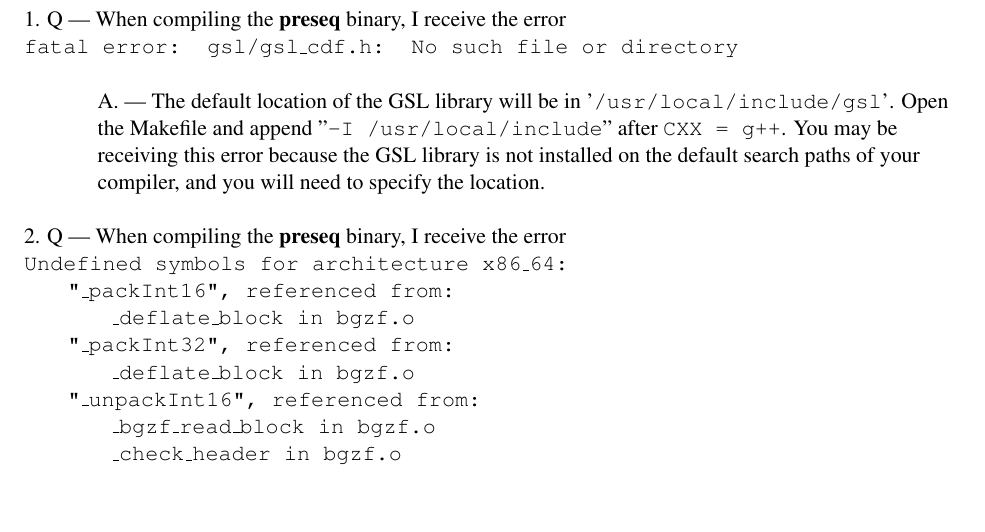
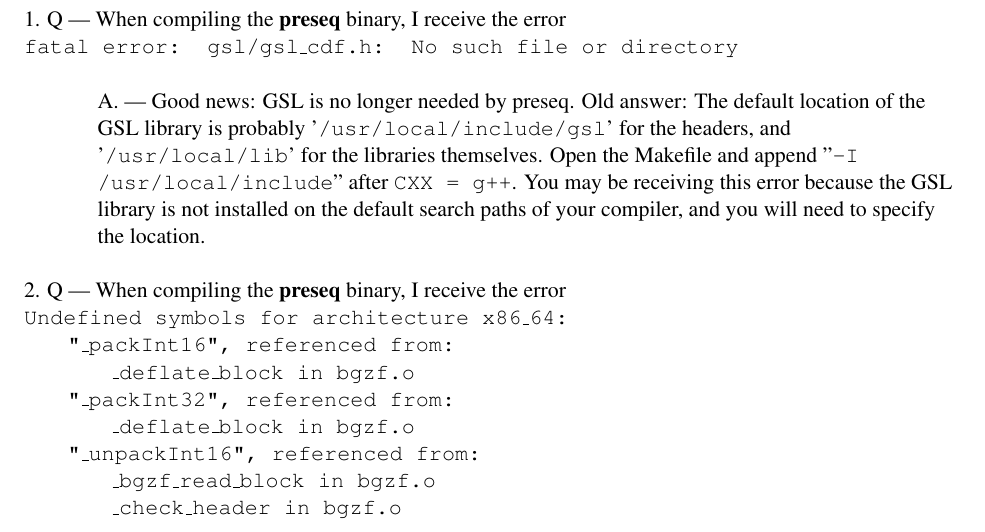
Before and after one commit to smithlabcode/preseq, a LaTeX document (docs/manual.tex): part of page 23 of 25, cut so that both start at the same text, the shorter picture padded with empty space. Compiled offline with pdfLaTeX.

Commit message:
Updating the answer concerning GSL in the FAQ

```diff
--- a/docs/manual.tex
+++ b/docs/manual.tex
@@ -882,9 +882,14 @@ immune repertoire and age will be of interest.
 }
 }
 
-\Ans{The default location of the GSL library will be in '\fn{/usr/local/include/gsl}'. Open the Makefile and append "\fn{-I /usr/local/include}" after \fn{CXX = g++}.  You may be receiving this error because the GSL library is not installed on the default search paths of your compiler, and you will need to specify the location.  }
-
-
+\Ans{Good news: GSL is no longer needed by preseq. Old answer: The
+  default location of the GSL library is probably
+  '\fn{/usr/local/include/gsl}' for the headers, and
+  '\fn{/usr/local/lib}' for the libraries themselves. Open the
+  Makefile and append "\fn{-I /usr/local/include}" after \fn{CXX =
+    g++}.  You may be receiving this error because the GSL library is
+  not installed on the default search paths of your compiler, and you
+  will need to specify the location.}
 
 
 \Que{When compiling the \textbf{preseq} binary, I receive the error
```
Also changed, not shown: docs/manual.pdf.
